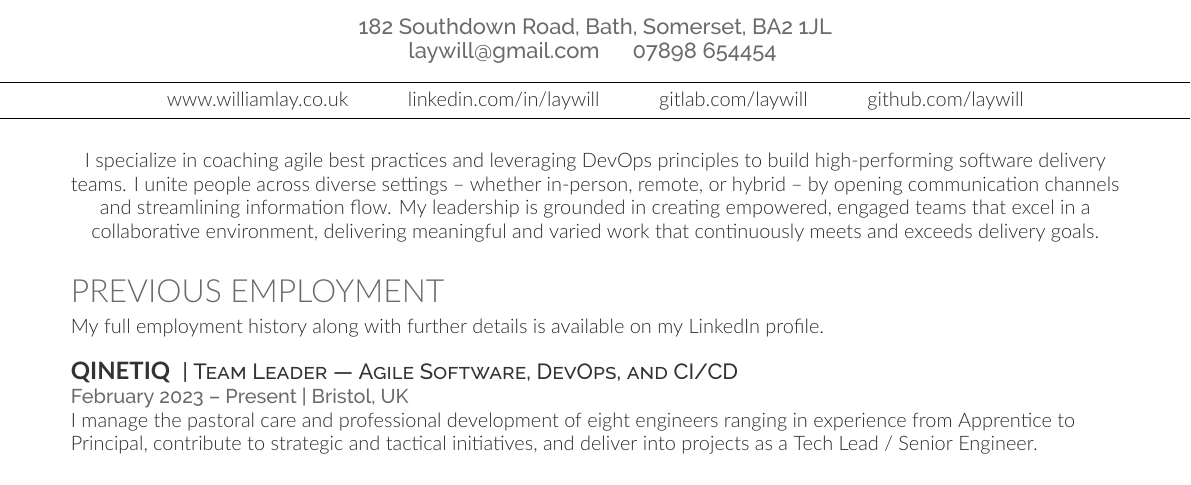
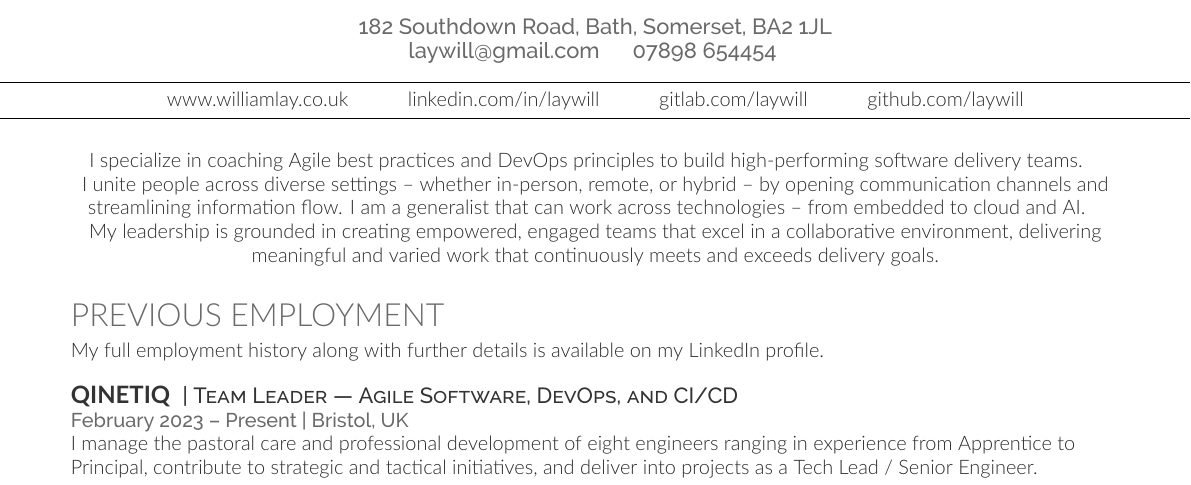
Before and after one commit to laywill/CV, a LaTeX CV (main.tex): part of page 1 of 2, cut so that both start at the same text. Compiled offline with XeLaTeX; a missing font is replaced by an installed copy or a similar font.

Commit message:
Tweak Executive Summary

```diff
--- a/main.tex
+++ b/main.tex
@@ -77,10 +77,10 @@
 % I am a people orientated generalist and thrive when my work is varied, challenging, and meaningful.
 % In summary: A jack of all trades, master of some!
 
-I specialize in coaching agile best practices and leveraging DevOps principles to build high-performing software delivery teams.
+I specialize in coaching Agile best practices and DevOps principles to build high-performing software delivery teams. \newline
 I unite people across diverse settings \textendash{} whether in-person, remote, or hybrid \textendash{} by opening communication channels and streamlining information flow.
+I am a generalist that can work across technologies \textendash{} from embedded to cloud and AI. \newline
 My leadership is grounded in creating empowered, engaged teams that excel in a collaborative environment, delivering meaningful and varied work that continuously meets and exceeds delivery goals.
-
 
 % Uncomment this to disable hyperlinks in the document
 % \begin{NoHyper}
```
